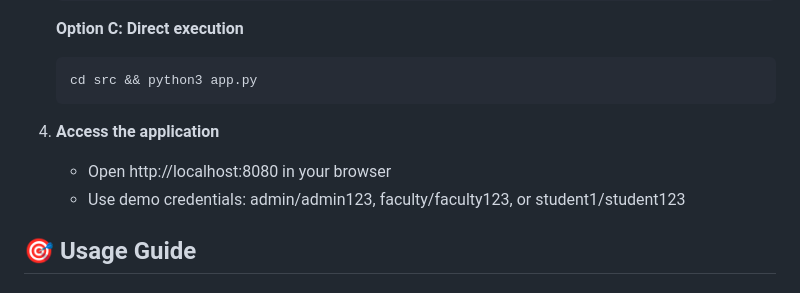
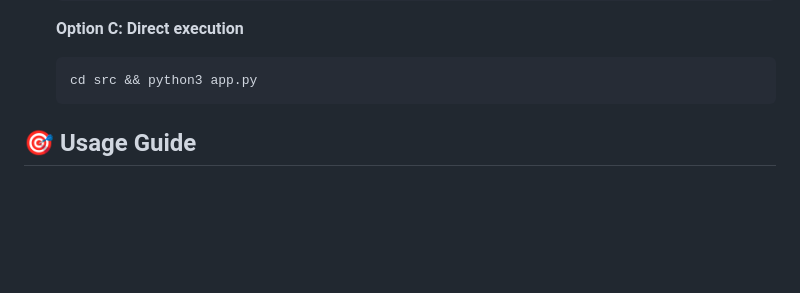
Before and after one commit to Anuj10110/ai-timetable-generator, a Markdown page: README.md, the part around the change. GitHub-like rendering; blank space fills up the shorter version.

Commit message:
📝 Remove 'Access the application' section from README
- Remove step 4 from installation instructions
- Remove localhost URL and demo credentials from setup
- Clean up installation section to focus only on setup
- Demo credentials still available in Usage Guide section

````diff
--- a/README.md
+++ b/README.md
@@ -109,10 +109,6 @@ class ConflictGraph:
    ```bash
    cd src && python3 app.py
    ```
-
-4. **Access the application**
-   - Open http://localhost:8080 in your browser
-   - Use demo credentials: admin/admin123, faculty/faculty123, or student1/student123
 
 ## 🎯 Usage Guide
 
````
